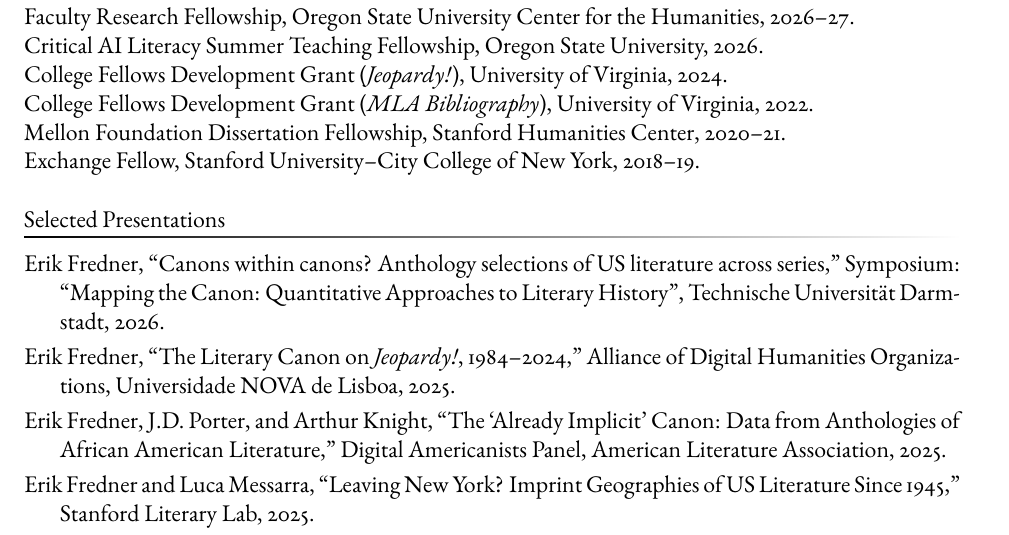
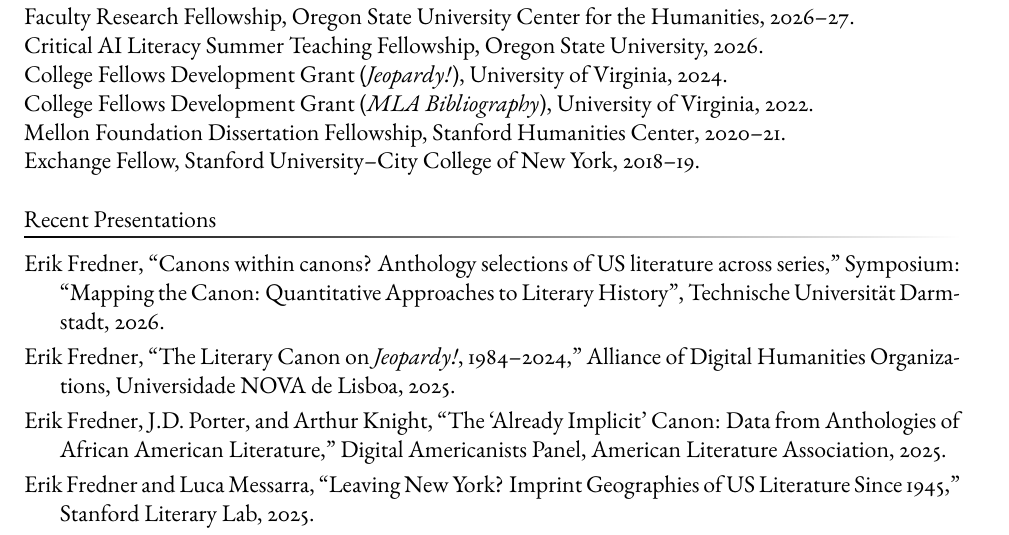
Before and after one commit to erikfredner/cv, a LaTeX CV (cv.tex): part of page 2 of 2, cut so that both start at the same text. Compiled offline with pdfLaTeX.

Commit message:
clarify section logic

```diff
--- a/cv.tex
+++ b/cv.tex
@@ -114,7 +114,7 @@
 \end{tight}
 
 %--- PRESENTATIONS ---
-\section{Selected Presentations}
+\section{Recent Presentations}
 \entry{Erik Fredner, ``Canons within canons? Anthology selections of US literature across series,'' Symposium: ``Mapping the Canon: Quantitative Approaches to Literary History'', Technische Universität Darmstadt, 2026.}
 \entry{Erik Fredner, ``The Literary Canon on \textit{Jeopardy!}, 1984--2024,'' Alliance of Digital Humanities Organizations, Universidade NOVA de Lisboa, 2025.}
 \entry{Erik Fredner, J.D. Porter, and Arthur Knight, ``The `Already Implicit' Canon: Data from Anthologies of African American Literature,'' Digital Americanists Panel, American Literature Association, 2025.}
```
Also changed, not shown: docs/cv.pdf, cv.tex (2 more changed lines).
